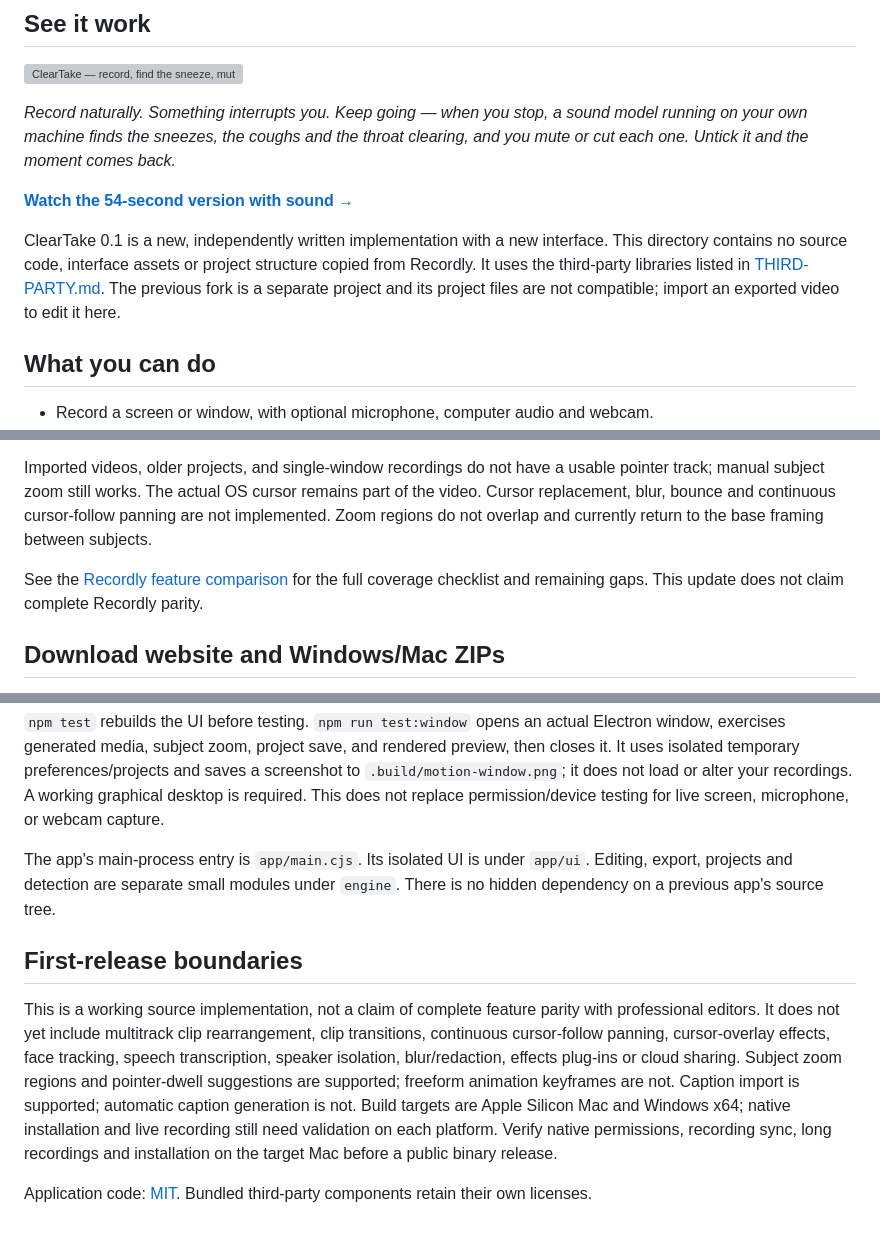
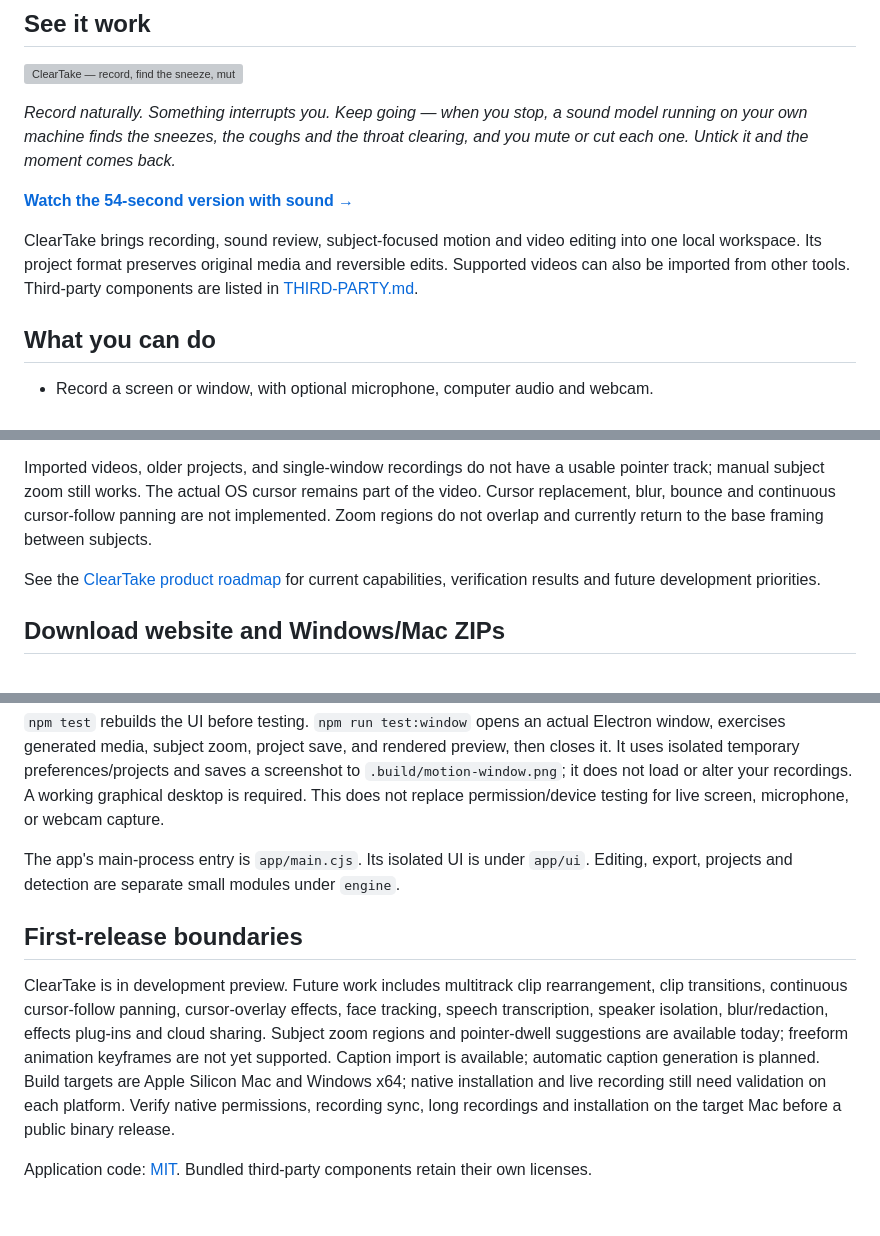
Before and after one commit to gopalbogati/Cleartake, a Markdown page: README.md, 3 parts joined by grey strips. GitHub-like rendering; grey boxes are pictures that could not be loaded.

Commit message:
Present ClearTake with its own product identity and roadmap

```diff
--- a/README.md
+++ b/README.md
@@ -20,7 +20,7 @@ clearing, and you mute or cut each one. Untick it and the moment comes back.*
 
 [**Watch the 54-second version with sound →**](docs/media/cleartake-promo.mp4?raw=1)
 
-ClearTake 0.1 is a new, independently written implementation with a new interface. This directory contains no source code, interface assets or project structure copied from Recordly. It uses the third-party libraries listed in [THIRD-PARTY.md](THIRD-PARTY.md). The previous fork is a separate project and its project files are not compatible; import an exported video to edit it here.
+ClearTake brings recording, sound review, subject-focused motion and video editing into one local workspace. Its project format preserves original media and reversible edits. Supported videos can also be imported from other tools. Third-party components are listed in [THIRD-PARTY.md](THIRD-PARTY.md).
 
 ## What you can do
 
@@ -54,7 +54,7 @@ For suggestions, enable **Track pointer for zoom suggestions** before recording
 
 Imported videos, older projects, and single-window recordings do not have a usable pointer track; manual subject zoom still works. The actual OS cursor remains part of the video. Cursor replacement, blur, bounce and continuous cursor-follow panning are not implemented. Zoom regions do not overlap and currently return to the base framing between subjects.
 
-See the [Recordly feature comparison](docs/RECORDLY-PARITY.md) for the full coverage checklist and remaining gaps. This update does not claim complete Recordly parity.
+See the [ClearTake product roadmap](docs/PRODUCT-ROADMAP.md) for current capabilities, verification results and future development priorities.
 
 ## Download website and Windows/Mac ZIPs
 
@@ -151,10 +151,10 @@ Detection in development requires `.build/venv` and `.build/yamnet`, created by
 
 `npm test` rebuilds the UI before testing. `npm run test:window` opens an actual Electron window, exercises generated media, subject zoom, project save, and rendered preview, then closes it. It uses isolated temporary preferences/projects and saves a screenshot to `.build/motion-window.png`; it does not load or alter your recordings. A working graphical desktop is required. This does not replace permission/device testing for live screen, microphone, or webcam capture.
 
-The app's main-process entry is `app/main.cjs`. Its isolated UI is under `app/ui`. Editing, export, projects and detection are separate small modules under `engine`. There is no hidden dependency on a previous app's source tree.
+The app's main-process entry is `app/main.cjs`. Its isolated UI is under `app/ui`. Editing, export, projects and detection are separate small modules under `engine`.
 
 ## First-release boundaries
 
-This is a working source implementation, not a claim of complete feature parity with professional editors. It does not yet include multitrack clip rearrangement, clip transitions, continuous cursor-follow panning, cursor-overlay effects, face tracking, speech transcription, speaker isolation, blur/redaction, effects plug-ins or cloud sharing. Subject zoom regions and pointer-dwell suggestions are supported; freeform animation keyframes are not. Caption import is supported; automatic caption generation is not. Build targets are Apple Silicon Mac and Windows x64; native installation and live recording still need validation on each platform. Verify native permissions, recording sync, long recordings and installation on the target Mac before a public binary release.
+ClearTake is in development preview. Future work includes multitrack clip rearrangement, clip transitions, continuous cursor-follow panning, cursor-overlay effects, face tracking, speech transcription, speaker isolation, blur/redaction, effects plug-ins and cloud sharing. Subject zoom regions and pointer-dwell suggestions are available today; freeform animation keyframes are not yet supported. Caption import is available; automatic caption generation is planned. Build targets are Apple Silicon Mac and Windows x64; native installation and live recording still need validation on each platform. Verify native permissions, recording sync, long recordings and installation on the target Mac before a public binary release.
 
 Application code: [MIT](LICENSE). Bundled third-party components retain their own licenses.
```
Also changed, not shown: THIRD-PARTY.md (+1 -1 lines), docs/PRODUCT-ROADMAP.md (renamed from docs/RECORDLY-PARITY.md, +27 -27 lines).
